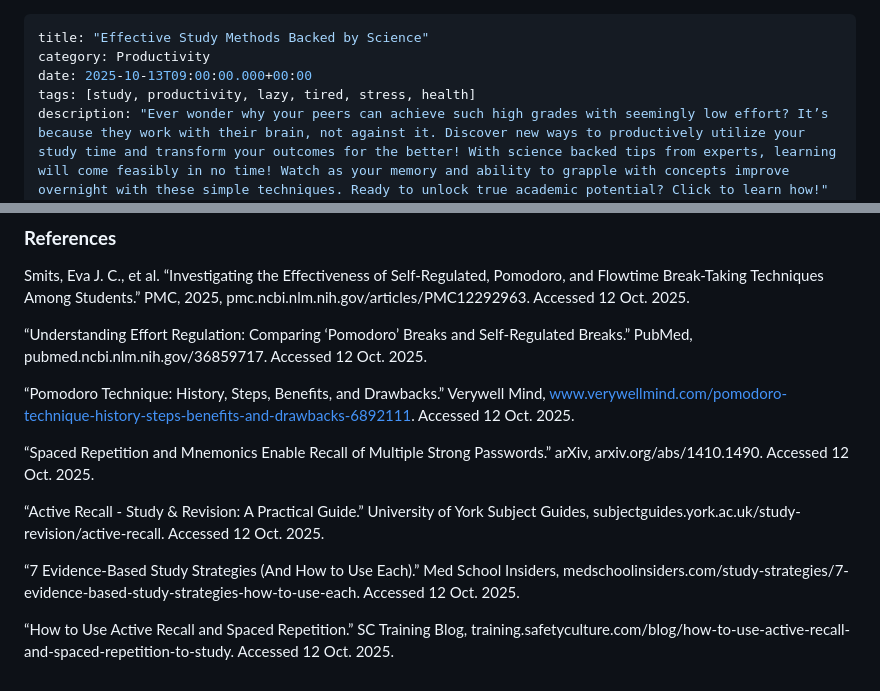
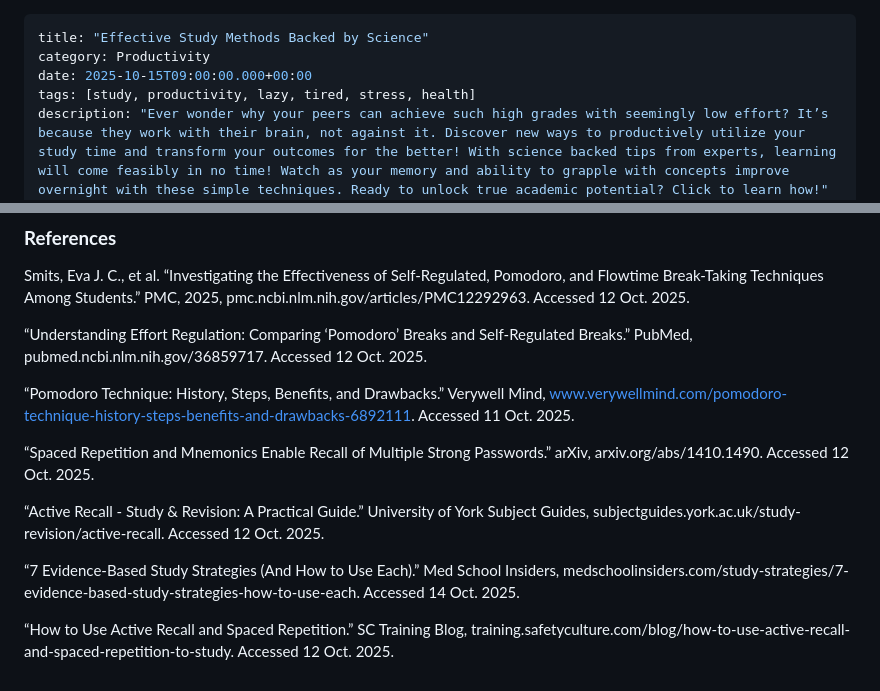
Before and after one commit to vroom0607/Enlightened-Epoque, a Markdown page: articles/article11.md, 2 parts joined by grey strips. Drawn GitHub-style.

Commit message:
article update

```diff
--- a/articles/article11.md
+++ b/articles/article11.md
@@ -1,7 +1,7 @@
 ---
 title: "Effective Study Methods Backed by Science"
 category: Productivity
-date: 2025-10-13T09:00:00.000+00:00
+date: 2025-10-15T09:00:00.000+00:00
 tags: [study, productivity, lazy, tired, stress, health]
 description: "Ever wonder why your peers can achieve such high grades with seemingly low effort? It’s because they work with their brain, not against it. Discover new ways to productively utilize your study time and transform your outcomes for the better! With science backed tips from experts, learning will come feasibly in no time! Watch as your memory and ability to grapple with concepts improve overnight with these simple techniques. Ready to unlock true academic potential? Click to learn how!"
 ---
@@ -29,12 +29,12 @@ Smits, Eva J. C., et al. “Investigating the Effectiveness of Self-Regulated, P
 
 “Understanding Effort Regulation: Comparing ‘Pomodoro’ Breaks and Self-Regulated Breaks.” PubMed, pubmed.ncbi.nlm.nih.gov/36859717. Accessed 12 Oct. 2025.
 
-“Pomodoro Technique: History, Steps, Benefits, and Drawbacks.” Verywell Mind, www.verywellmind.com/pomodoro-technique-history-steps-benefits-and-drawbacks-6892111. Accessed 12 Oct. 2025.
+“Pomodoro Technique: History, Steps, Benefits, and Drawbacks.” Verywell Mind, www.verywellmind.com/pomodoro-technique-history-steps-benefits-and-drawbacks-6892111. Accessed 11 Oct. 2025.
 
 “Spaced Repetition and Mnemonics Enable Recall of Multiple Strong Passwords.” arXiv, arxiv.org/abs/1410.1490. Accessed 12 Oct. 2025.
 
 “Active Recall - Study & Revision: A Practical Guide.” University of York Subject Guides, subjectguides.york.ac.uk/study-revision/active-recall. Accessed 12 Oct. 2025.
 
-“7 Evidence-Based Study Strategies (And How to Use Each).” Med School Insiders, medschoolinsiders.com/study-strategies/7-evidence-based-study-strategies-how-to-use-each. Accessed 12 Oct. 2025.
+“7 Evidence-Based Study Strategies (And How to Use Each).” Med School Insiders, medschoolinsiders.com/study-strategies/7-evidence-based-study-strategies-how-to-use-each. Accessed 14 Oct. 2025.
 
 “How to Use Active Recall and Spaced Repetition.” SC Training Blog, training.safetyculture.com/blog/how-to-use-active-recall-and-spaced-repetition-to-study. Accessed 12 Oct. 2025.
```
